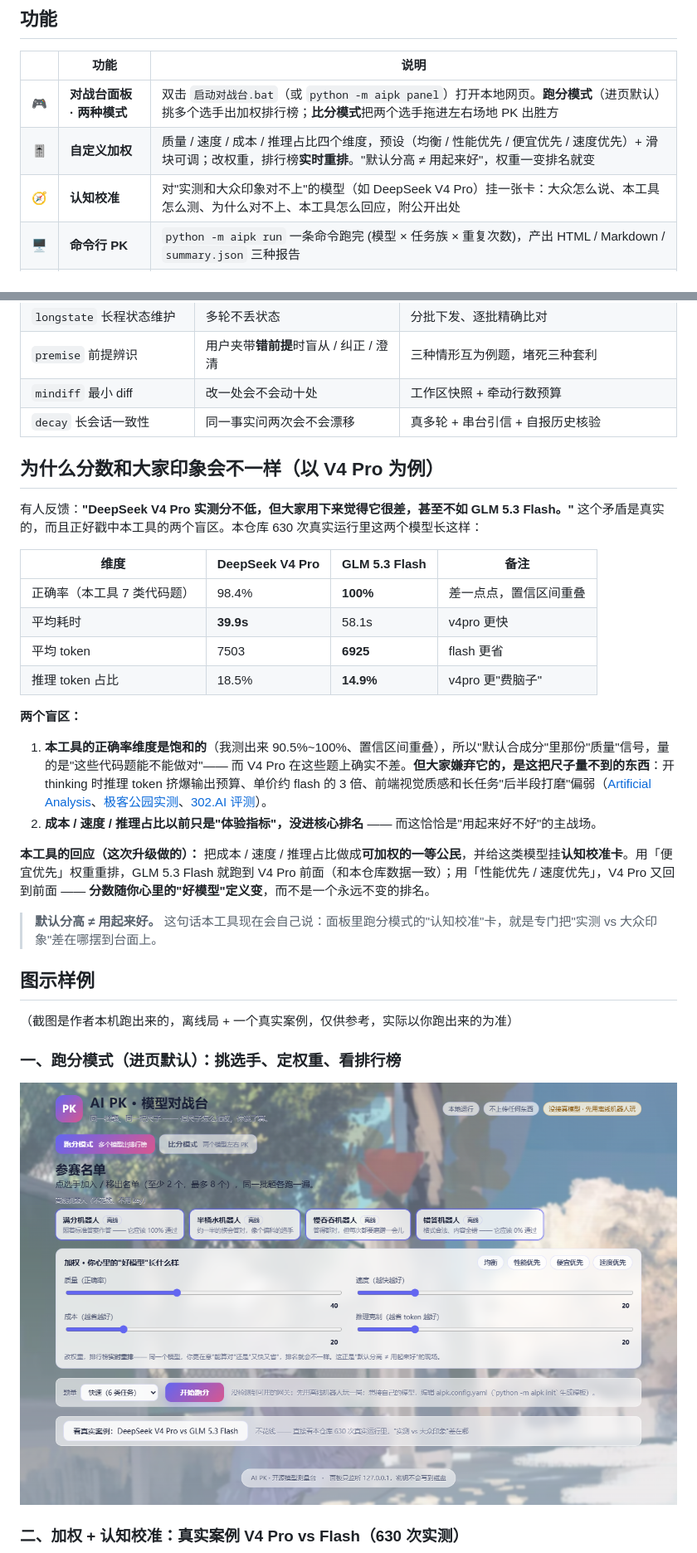
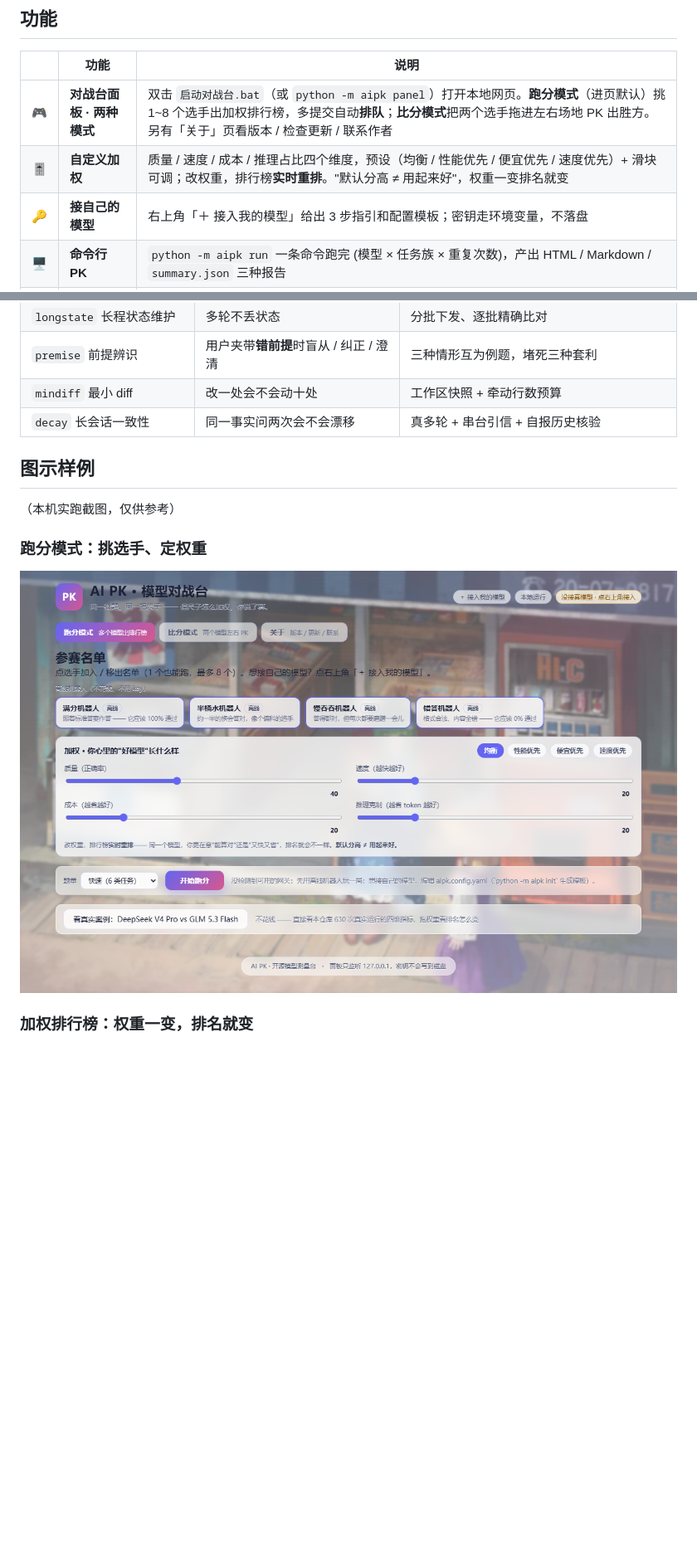
Before and after one commit to xmyl-153/ai-pk, a Markdown page: README.md, 2 parts joined by grey strips. Shown: that part at 83% size. Rendered like a GitHub page; pictures changed too: docs/images/panel-score.png; blank space fills up the shorter version.

```diff
--- a/README.md
+++ b/README.md
@@ -24,9 +24,9 @@
 
 | | 功能 | 说明 |
 |---|---|---|
-| 🎮 | **对战台面板 · 两种模式** | 双击 `启动对战台.bat`（或 `python -m aipk panel`）打开本地网页。**跑分模式**（进页默认）挑多个选手出加权排行榜；**比分模式**把两个选手拖进左右场地 PK 出胜方 |
+| 🎮 | **对战台面板 · 两种模式** | 双击 `启动对战台.bat`（或 `python -m aipk panel`）打开本地网页。**跑分模式**（进页默认）挑 1~8 个选手出加权排行榜，多提交自动**排队**；**比分模式**把两个选手拖进左右场地 PK 出胜方。另有「关于」页看版本 / 检查更新 / 联系作者 |
 | 🎚️ | **自定义加权** | 质量 / 速度 / 成本 / 推理占比四个维度，预设（均衡 / 性能优先 / 便宜优先 / 速度优先）+ 滑块可调；改权重，排行榜**实时重排**。"默认分高 ≠ 用起来好"，权重一变排名就变 |
-| 🧭 | **认知校准** | 对"实测和大众印象对不上"的模型（如 DeepSeek V4 Pro）挂一张卡：大众怎么说、本工具怎么测、为什么对不上、本工具怎么回应，附公开出处 |
+| 🔑 | **接自己的模型** | 右上角「＋ 接入我的模型」给出 3 步指引和配置模板；密钥走环境变量，不落盘 |
 | 🖥️ | **命令行 PK** | `python -m aipk run` 一条命令跑完 (模型 × 任务族 × 重复次数)，产出 HTML / Markdown / `summary.json` 三种报告 |
 | 🧩 | **13 类任务** | 约束排班、工具链跟随、级联调试、脏数据转换、硬格式合规、多轮需求变更、长文规则、找错改写、小仓库调试、长程状态、前提辨识、最小 diff、长会话一致性 |
 | ⚖️ | **代码判定优先** | 能用代码判的绝不请裁判（跑真代码、AST 语义比对、工作区快照）；只有开放式文本才盲评，并且必须交换位置双评、报告翻转率 |
@@ -144,29 +144,9 @@ python -m aipk report --run runs/<时间戳>    # HTML + Markdown + summary.json
 | `mindiff` 最小 diff | 改一处会不会动十处 | 工作区快照 + 牵动行数预算 |
 | `decay` 长会话一致性 | 同一事实问两次会不会漂移 | 真多轮 + 串台引信 + 自报历史核验 |
 
-## 为什么分数和大家印象会不一样（以 V4 Pro 为例）
-
-有人反馈：**"DeepSeek V4 Pro 实测分不低，但大家用下来觉得它很差，甚至不如 GLM 5.3 Flash。"** 这个矛盾是真实的，而且正好戳中本工具的两个盲区。本仓库 630 次真实运行里这两个模型长这样：
-
-| 维度 | DeepSeek V4 Pro | GLM 5.3 Flash | 备注 |
-|---|---|---|---|
-| 正确率（本工具 7 类代码题） | 98.4% | **100%** | 差一点点，置信区间重叠 |
-| 平均耗时 | **39.9s** | 58.1s | v4pro 更快 |
-| 平均 token | 7503 | **6925** | flash 更省 |
-| 推理 token 占比 | 18.5% | **14.9%** | v4pro 更"费脑子" |
-
-**两个盲区：**
-
-1. **本工具的正确率维度是饱和的**（我测出来 90.5%~100%、置信区间重叠），所以"默认合成分"里那份"质量"信号，量的是"这些代码题能不能做对"—— 而 V4 Pro 在这些题上确实不差。**但大家嫌弃它的，是这把尺子量不到的东西**：开 thinking 时推理 token 挤爆输出预算、单价约 flash 的 3 倍、前端视觉质感和长任务"后半段打磨"偏弱（[Artificial Analysis](https://artificialanalysis.ai/zh/models/comparisons/glm-5-3-flash-vs-deepseek-v4-pro-0424-high)、[极客公园实测](https://www.geekpark.net/news/368777)、[302.AI 评测](https://302.ai/blog/302-ai-benchmark-lab-review-on-deepseek-v4-pro-0813/)）。
-2. **成本 / 速度 / 推理占比以前只是"体验指标"，没进核心排名** —— 而这恰恰是"用起来好不好"的主战场。
-
-**本工具的回应（这次升级做的）：** 把成本 / 速度 / 推理占比做成**可加权的一等公民**，并给这类模型挂**认知校准卡**。用「便宜优先」权重重排，GLM 5.3 Flash 就跑到 V4 Pro 前面（和本仓库数据一致）；用「性能优先 / 速度优先」，V4 Pro 又回到前面 —— **分数随你心里的"好模型"定义变**，而不是一个永远不变的排名。
-
-> **默认分高 ≠ 用起来好。** 这句话本工具现在会自己说：面板里跑分模式的"认知校准"卡，就是专门把"实测 vs 大众印象"差在哪摆到台面上。
-
 ## 图示样例
 
-（截图是作者本机跑出来的，离线局 + 一个真实案例，仅供参考，实际以你跑出来的为准）
+（本机实跑截图，仅供参考）
 
-### 一、跑分模式（进页默认）：挑选手、定权重、看排行榜
+### 跑分模式：挑选手、定权重
 
@@ -174,3 +154,3 @@ python -m aipk report --run runs/<时间戳>    # HTML + Markdown + summary.json
 
-### 二、加权 + 认知校准：真实案例 V4 Pro vs Flash（630 次实测）
+### 加权排行榜：权重一变，排名就变
 
```
Also changed, not shown: other parts of README.md (+15 -19 lines), docs/images/panel-board.png (added), docs/images/panel-calibration.png (deleted), docs/images/panel-pk.png, 6 other files.
